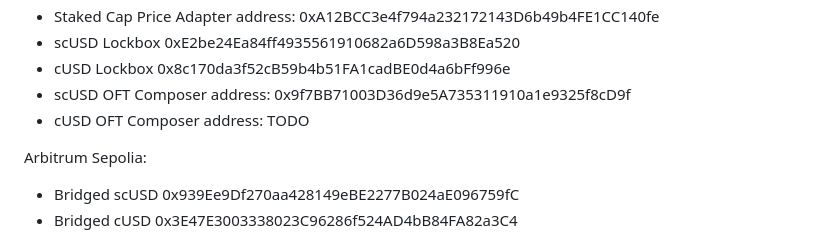
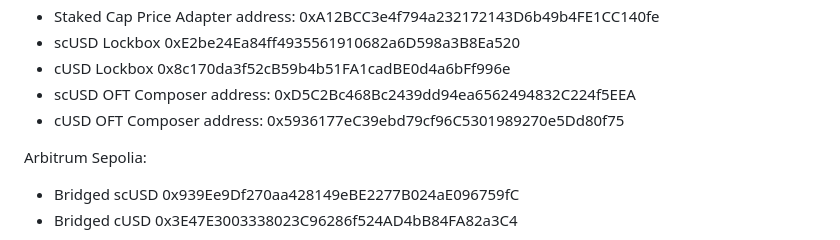
Before and after one commit to cap-labs-dev/cap-contracts, a Markdown page: README.md, the part around the change. GitHub-like rendering.

Commit message:
Deploy oog oft composer

```diff
--- a/README.md
+++ b/README.md
@@ -120,8 +120,8 @@ Latest testnet deploy:
 - Staked Cap Price Adapter address: 0xA12BCC3e4f794a232172143D6b49b4FE1CC140fe
 - scUSD Lockbox 0xE2be24Ea84ff4935561910682a6D598a3B8Ea520
 - cUSD Lockbox 0x8c170da3f52cB59b4b51FA1cadBE0d4a6bFf996e
-- scUSD OFT Composer address: 0x9f7BB71003D36d9e5A735311910a1e9325f8cD9f
-- cUSD OFT Composer address: TODO
+- scUSD OFT Composer address: 0xD5C2Bc468Bc2439dd94ea6562494832C224f5EEA
+- cUSD OFT Composer address: 0x5936177eC39ebd79cf96C5301989270e5Dd80f75
 
 Arbitrum Sepolia:
 - Bridged scUSD 0x939Ee9Df270aa428149eBE2277B024aE096759fC
```
